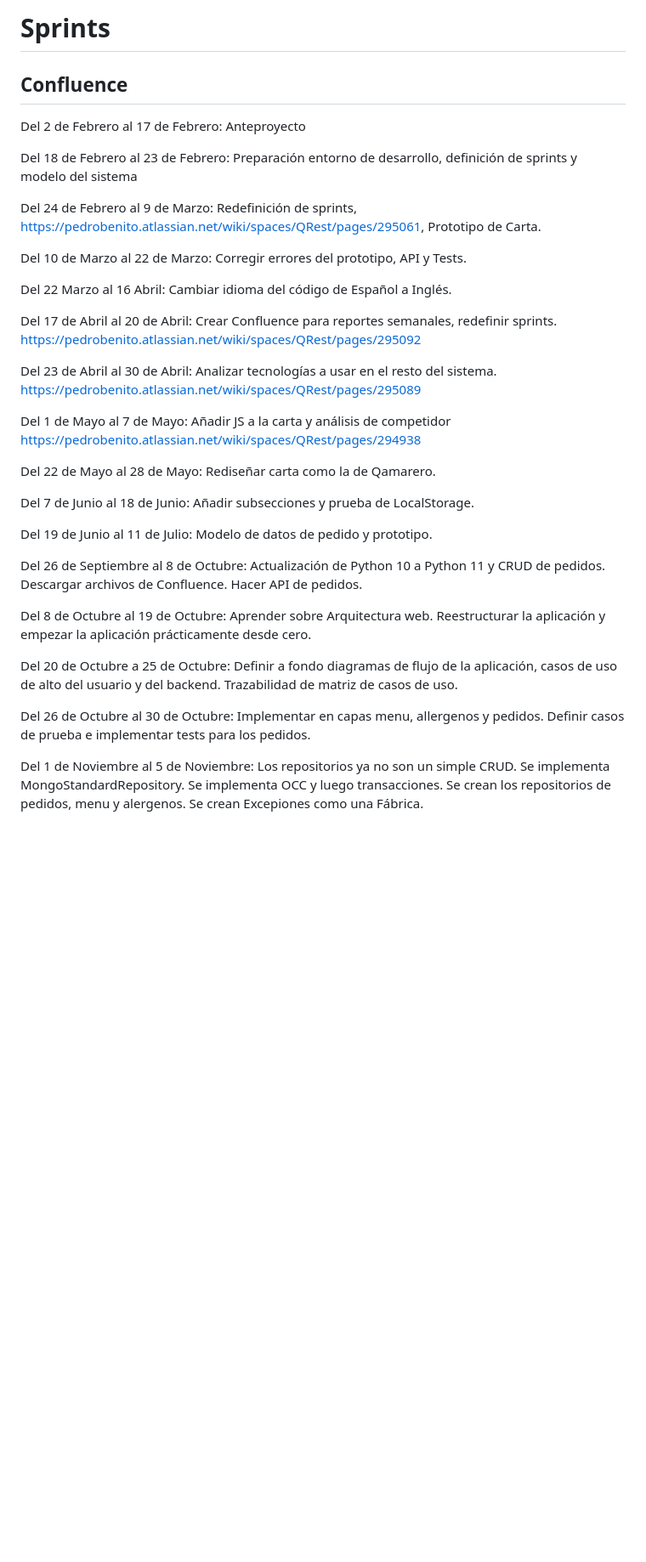
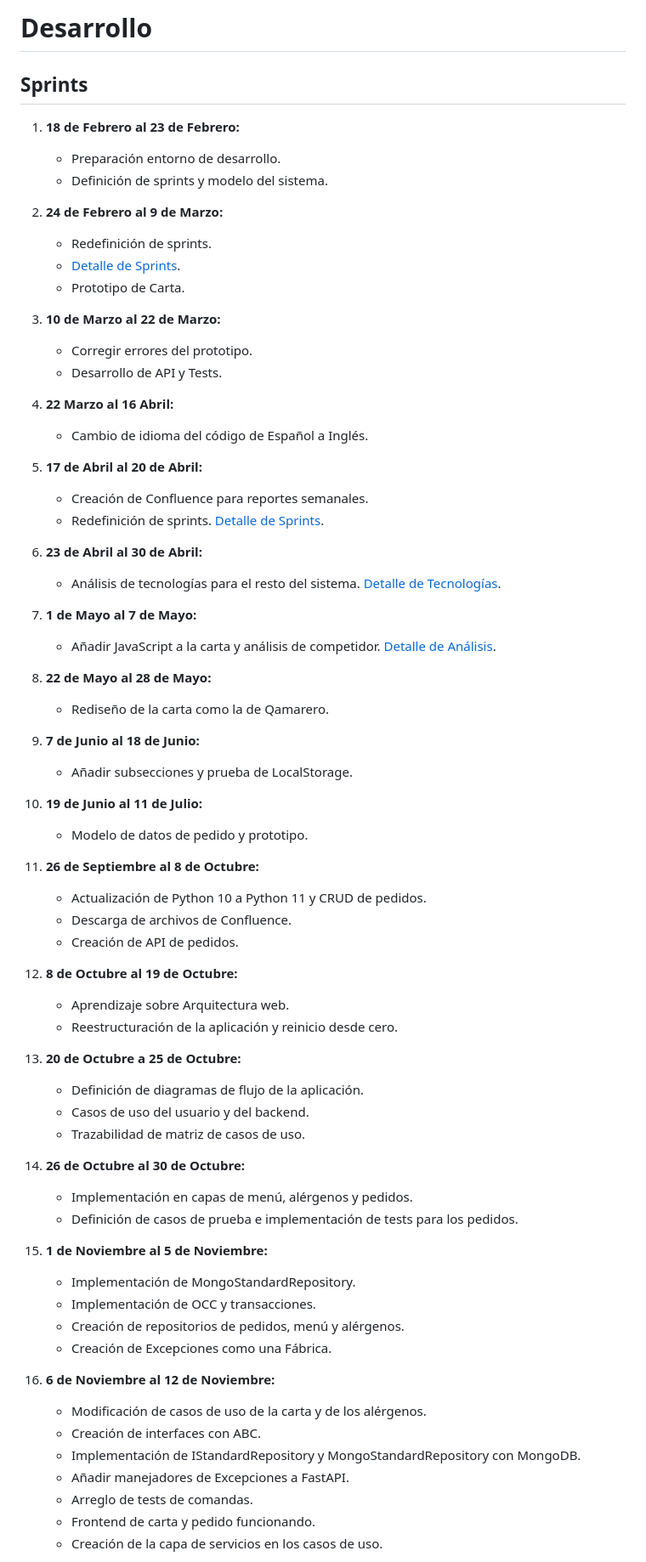
Before and after one commit to pabenito/QRest, a Markdown page: memoria/sprints.md, the part around one of its changes. Shown at 85% size. Rendered like a GitHub page; blank space fills up the shorter version.

Commit message:
fechas fases de desarrollo

```diff
--- a/memoria/sprints.md
+++ b/memoria/sprints.md
@@ -1,36 +1,72 @@
-# Sprints
+# Desarrollo
 
-## Confluence
+## Sprints
 
-Del 2 de Febrero al 17 de Febrero:  Anteproyecto
+1. **18 de Febrero al 23 de Febrero:**
+   - Preparación entorno de desarrollo.
+   - Definición de sprints y modelo del sistema.
 
-Del 18 de Febrero al 23 de Febrero: Preparación entorno de desarrollo, definición de sprints y modelo del sistema
+2. **24 de Febrero al 9 de Marzo:**
+   - Redefinición de sprints.
+   - [Detalle de Sprints](https://pedrobenito.atlassian.net/wiki/spaces/QRest/pages/295061).
+   - Prototipo de Carta.
 
-Del 24 de Febrero al 9 de Marzo: Redefinición de sprints, [https://pedrobenito.atlassian.net/wiki/spaces/QRest/pages/295061](https://pedrobenito.atlassian.net/wiki/spaces/QRest/pages/295061), Prototipo de Carta.
+3. **10 de Marzo al 22 de Marzo:**
+   - Corregir errores del prototipo.
+   - Desarrollo de API y Tests.
 
-Del 10 de Marzo al 22 de Marzo: Corregir errores del prototipo, API y Tests.
+4. **22 Marzo al 16 Abril:**
+   - Cambio de idioma del código de Español a Inglés.
 
-Del 22 Marzo al 16 Abril: Cambiar idioma del código de Español a Inglés.
+5. **17 de Abril al 20 de Abril:**
+   - Creación de Confluence para reportes semanales.
+   - Redefinición de sprints. [Detalle de Sprints](https://pedrobenito.atlassian.net/wiki/spaces/QRest/pages/295092).
 
-Del 17 de Abril al 20 de Abril: Crear Confluence para reportes semanales, redefinir sprints.   [https://pedrobenito.atlassian.net/wiki/spaces/QRest/pages/295092](https://pedrobenito.atlassian.net/wiki/spaces/QRest/pages/295092)
+6. **23 de Abril al 30 de Abril:**
+   - Análisis de tecnologías para el resto del sistema. [Detalle de Tecnologías](https://pedrobenito.atlassian.net/wiki/spaces/QRest/pages/295089).
 
-Del 23 de Abril al 30 de Abril: Analizar tecnologías a usar en el resto del sistema. [https://pedrobenito.atlassian.net/wiki/spaces/QRest/pages/295089](https://pedrobenito.atlassian.net/wiki/spaces/QRest/pages/295089)
+7. **1 de Mayo al 7 de Mayo:**
+   - Añadir JavaScript a la carta y análisis de competidor. [Detalle de Análisis](https://pedrobenito.atlassian.net/wiki/spaces/QRest/pages/294938).
 
-Del 1 de Mayo al 7 de Mayo: Añadir JS a la carta y análisis de competidor [https://pedrobenito.atlassian.net/wiki/spaces/QRest/pages/294938](https://pedrobenito.atlassian.net/wiki/spaces/QRest/pages/294938)
+8. **22 de Mayo al 28 de Mayo:**
+   - Rediseño de la carta como la de Qamarero.
 
-Del 22 de Mayo al 28 de Mayo: Rediseñar carta como la de Qamarero.
+9. **7 de Junio al 18 de Junio:**
+   - Añadir subsecciones y prueba de LocalStorage.
 
-Del 7 de Junio al 18 de Junio: Añadir subsecciones y prueba de LocalStorage.
+10. **19 de Junio al 11 de Julio:**
+    - Modelo de datos de pedido y prototipo.
 
-Del 19 de Junio al 11 de Julio: Modelo de datos de pedido y prototipo.
+11. **26 de Septiembre al 8 de Octubre:**
+    - Actualización de Python 10 a Python 11 y CRUD de pedidos.
+    - Descarga de archivos de Confluence.
+    - Creación de API de pedidos.
 
-Del 26 de Septiembre al 8 de Octubre: Actualización de Python 10 a Python 11 y CRUD de pedidos. Descargar archivos de Confluence. Hacer API de pedidos.
+12. **8 de Octubre al 19 de Octubre:**
+    - Aprendizaje sobre Arquitectura web.
+    - Reestructuración de la aplicación y reinicio desde cero.
 
-Del 8 de Octubre al 19 de Octubre: Aprender sobre Arquitectura web. Reestructurar la aplicación y empezar la aplicación prácticamente desde cero.
+13. **20 de Octubre a 25 de Octubre:**
+    - Definición de diagramas de flujo de la aplicación.
+    - Casos de uso del usuario y del backend.
+    - Trazabilidad de matriz de casos de uso.
 
-Del 20 de Octubre a 25 de Octubre: Definir a fondo diagramas de flujo de la aplicación, casos de uso de alto del usuario y del backend. Trazabilidad de matriz de casos de uso.
+14. **26 de Octubre al 30 de Octubre:**
+    - Implementación en capas de menú, alérgenos y pedidos.
+    - Definición de casos de prueba e implementación de tests para los pedidos.
 
-Del 26 de Octubre al 30 de Octubre: Implementar en capas menu, allergenos y pedidos. Definir casos de prueba e implementar tests para los pedidos.
+15. **1 de Noviembre al 5 de Noviembre:**
+    - Implementación de MongoStandardRepository.
+    - Implementación de OCC y transacciones.
+    - Creación de repositorios de pedidos, menú y alérgenos.
+    - Creación de Excepciones como una Fábrica.
 
-Del 1 de Noviembre al 5 de Noviembre: Los repositorios ya no son un simple CRUD. Se implementa MongoStandardRepository. Se implementa OCC y luego transacciones. Se crean los repositorios de pedidos, menu y alergenos. Se crean Excepiones como una Fábrica.
+16. **6 de Noviembre al 12 de Noviembre:**
+    - Modificación de casos de uso de la carta y de los alérgenos.
+    - Creación de interfaces con ABC.
+    - Implementación de IStandardRepository y MongoStandardRepository con MongoDB.
+    - Añadir manejadores de Excepciones a FastAPI.
+    - Arreglo de tests de comandas.
+    - Frontend de carta y pedido funcionando.
+    - Creación de la capa de servicios en los casos de uso.
 
```
Also changed, not shown: other parts of memoria/sprints.md (+63 -69 lines).
